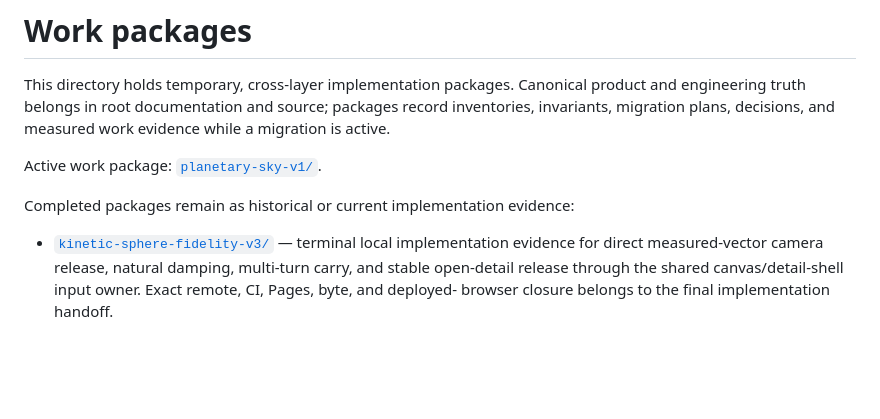
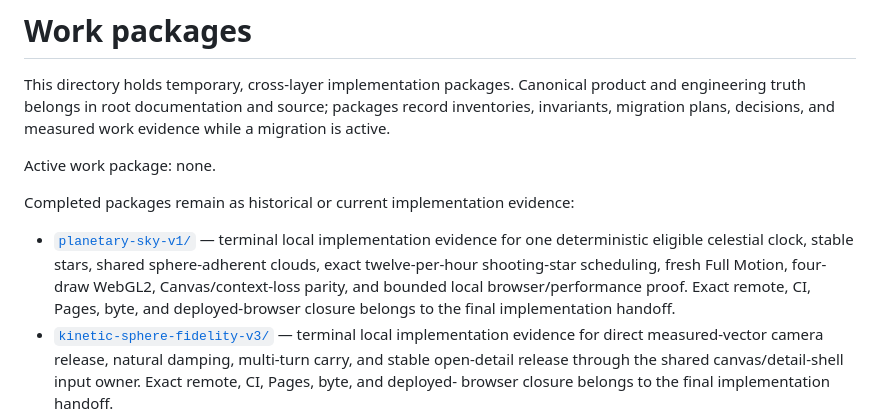
Before and after one commit to lkjsxc/cell-sphere-game, a Markdown page: docs/work/README.md, the part around the change. Rendered like a GitHub page; blank space fills up the shorter version.

Commit message:
docs: close planetary sky work package

```diff
--- a/docs/work/README.md
+++ b/docs/work/README.md
@@ -5,10 +5,16 @@ product and engineering truth belongs in root documentation and source; packages
 record inventories, invariants, migration plans, decisions, and measured work
 evidence while a migration is active.
 
-Active work package: [`planetary-sky-v1/`](planetary-sky-v1/).
+Active work package: none.
 
 Completed packages remain as historical or current implementation evidence:
 
+- [`planetary-sky-v1/`](planetary-sky-v1/) — terminal local implementation
+  evidence for one deterministic eligible celestial clock, stable stars, shared
+  sphere-adherent clouds, exact twelve-per-hour shooting-star scheduling, fresh
+  Full Motion, four-draw WebGL2, Canvas/context-loss parity, and bounded local
+  browser/performance proof. Exact remote, CI, Pages, byte, and deployed-browser
+  closure belongs to the final implementation handoff.
 - [`kinetic-sphere-fidelity-v3/`](kinetic-sphere-fidelity-v3/) — terminal local
   implementation evidence for direct measured-vector camera release, natural
   damping, multi-turn carry, and stable open-detail release through the shared
```
Also changed, not shown: 1 other file.
